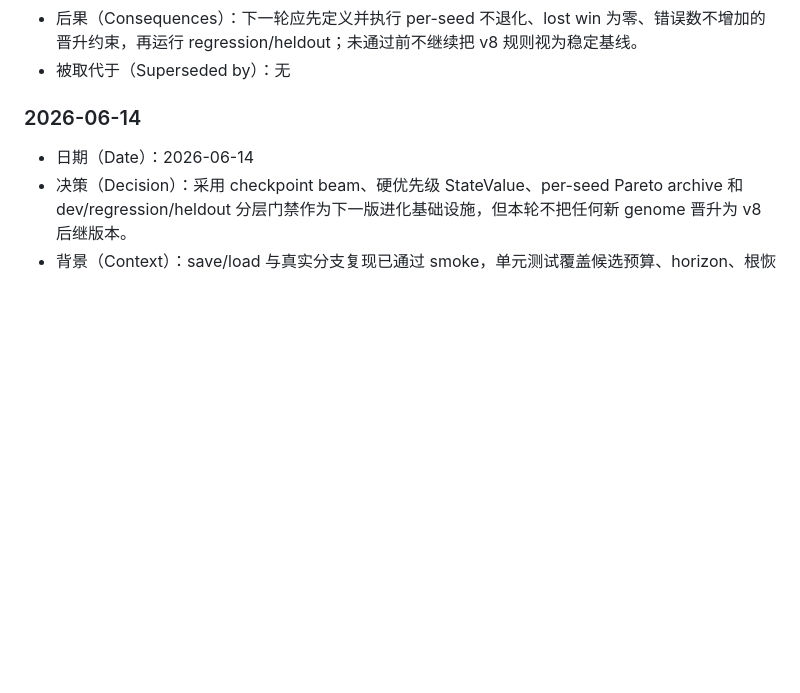
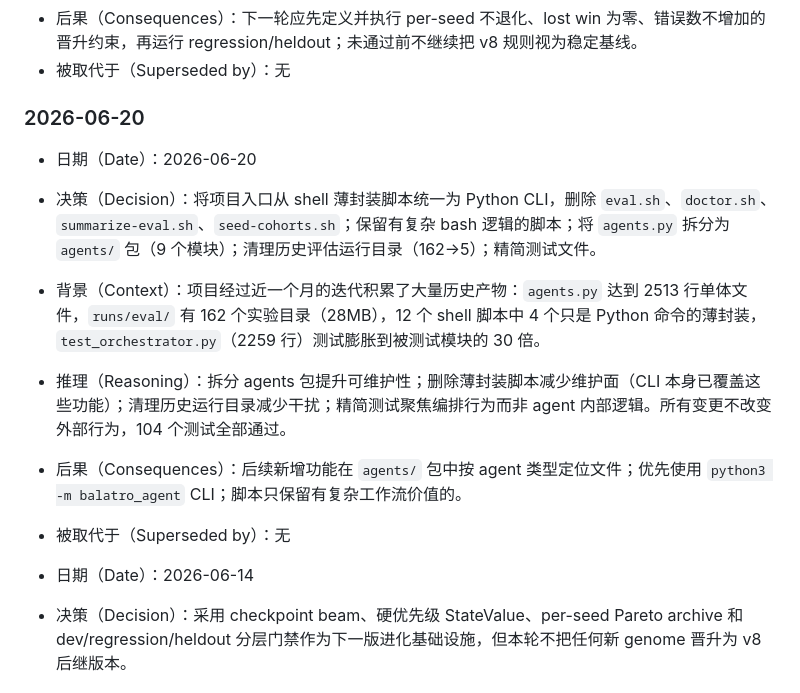
Before and after one commit to linguomaoo-spec/agent-balatro-codex, a Markdown page: research/decisions.md, the part around the change. Drawn GitHub-style; blank space fills up the shorter version.

Commit message:
docs: update research memory and decisions for project restructuring

```diff
--- a/research/decisions.md
+++ b/research/decisions.md
@@ -139,7 +139,14 @@
 - 后果（Consequences）：下一轮应先定义并执行 per-seed 不退化、lost win 为零、错误数不增加的晋升约束，再运行 regression/heldout；未通过前不继续把 v8 规则视为稳定基线。
 - 被取代于（Superseded by）：无
 
-### 2026-06-14
+### 2026-06-20
+
+- 日期（Date）：2026-06-20
+- 决策（Decision）：将项目入口从 shell 薄封装脚本统一为 Python CLI，删除 `eval.sh`、`doctor.sh`、`summarize-eval.sh`、`seed-cohorts.sh`；保留有复杂 bash 逻辑的脚本；将 `agents.py` 拆分为 `agents/` 包（9 个模块）；清理历史评估运行目录（162→5）；精简测试文件。
+- 背景（Context）：项目经过近一个月的迭代积累了大量历史产物：`agents.py` 达到 2513 行单体文件，`runs/eval/` 有 162 个实验目录（28MB），12 个 shell 脚本中 4 个只是 Python 命令的薄封装，`test_orchestrator.py`（2259 行）测试膨胀到被测试模块的 30 倍。
+- 推理（Reasoning）：拆分 agents 包提升可维护性；删除薄封装脚本减少维护面（CLI 本身已覆盖这些功能）；清理历史运行目录减少干扰；精简测试聚焦编排行为而非 agent 内部逻辑。所有变更不改变外部行为，104 个测试全部通过。
+- 后果（Consequences）：后续新增功能在 `agents/` 包中按 agent 类型定位文件；优先使用 `python3 -m balatro_agent` CLI；脚本只保留有复杂工作流价值的。
+- 被取代于（Superseded by）：无
 
 - 日期（Date）：2026-06-14
 - 决策（Decision）：采用 checkpoint beam、硬优先级 StateValue、per-seed Pareto archive 和 dev/regression/heldout 分层门禁作为下一版进化基础设施，但本轮不把任何新 genome 晋升为 v8 后继版本。
```
Also changed, not shown: research/memory.md (+4 -3 lines).
